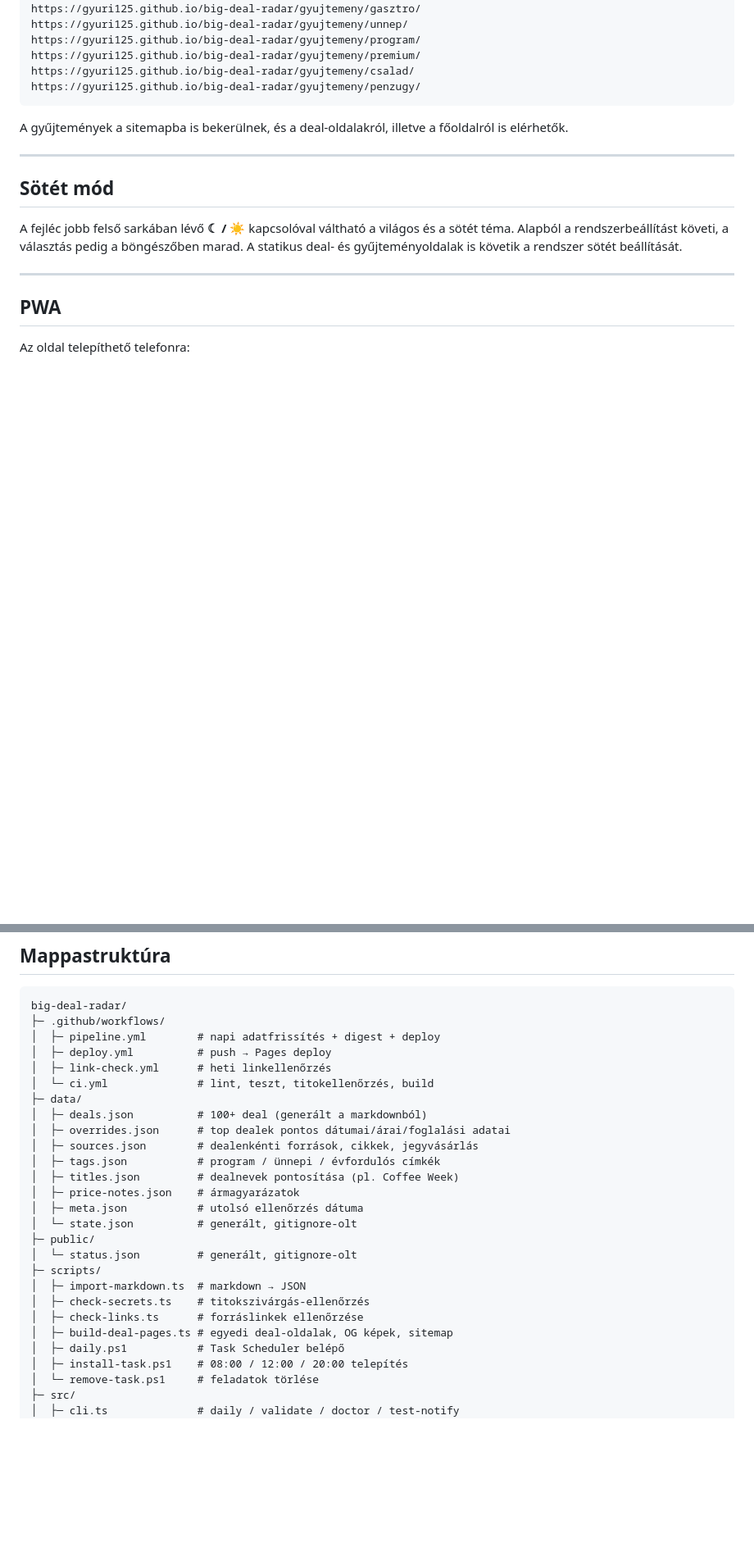
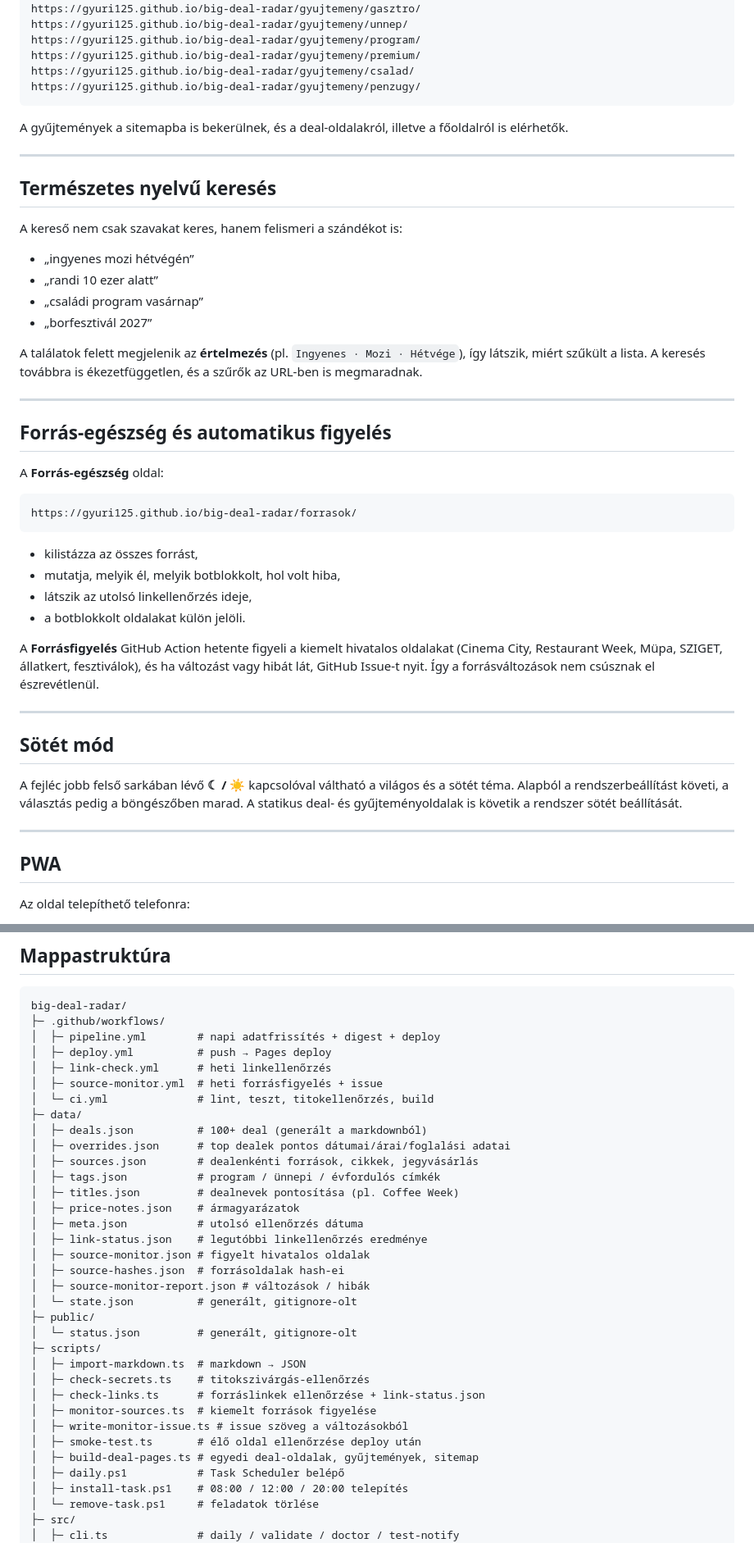
Before and after one commit to Gyuri125/big-deal-radar, a Markdown page: README.md, 2 parts joined by grey strips. Shown at 82% size. Drawn GitHub-style; blank space fills up the shorter version.

Commit message:
feat: termeszetes nyelvu kereses, forras-egeszseg es utvonal linkek

````diff
--- a/README.md
+++ b/README.md
@@ -602,6 +612,36 @@ A gyűjtemények a sitemapba is bekerülnek, és a deal-oldalakról, illetve a f
 
 ---
 
+## Természetes nyelvű keresés
+
+A kereső nem csak szavakat keres, hanem felismeri a szándékot is:
+
+- „ingyenes mozi hétvégén”
+- „randi 10 ezer alatt”
+- „családi program vasárnap”
+- „borfesztivál 2027”
+
+A találatok felett megjelenik az **értelmezés** (pl. `Ingyenes · Mozi · Hétvége`), így látszik, miért szűkült a lista. A keresés továbbra is ékezetfüggetlen, és a szűrők az URL-ben is megmaradnak.
+
+---
+
+## Forrás-egészség és automatikus figyelés
+
+A **Forrás-egészség** oldal:
+
+```text
+https://gyuri125.github.io/big-deal-radar/forrasok/
+```
+
+- kilistázza az összes forrást,
+- mutatja, melyik él, melyik botblokkolt, hol volt hiba,
+- látszik az utolsó linkellenőrzés ideje,
+- a botblokkolt oldalakat külön jelöli.
+
+A **Forrásfigyelés** GitHub Action hetente figyeli a kiemelt hivatalos oldalakat (Cinema City, Restaurant Week, Müpa, SZIGET, állatkert, fesztiválok), és ha változást vagy hibát lát, GitHub Issue-t nyit. Így a forrásváltozások nem csúsznak el észrevétlenül.
+
+---
+
 ## Sötét mód
 
 A fejléc jobb felső sarkában lévő **☾ / ☀** kapcsolóval váltható a világos és a sötét téma. Alapból a rendszerbeállítást követi, a választás pedig a böngészőben marad. A statikus deal- és gyűjteményoldalak is követik a rendszer sötét beállítását.
@@ -702,6 +747,7 @@ big-deal-radar/
 │  ├─ pipeline.yml        # napi adatfrissítés + digest + deploy
 │  ├─ deploy.yml          # push → Pages deploy
 │  ├─ link-check.yml      # heti linkellenőrzés
+│  ├─ source-monitor.yml  # heti forrásfigyelés + issue
 │  └─ ci.yml              # lint, teszt, titokellenőrzés, build
 ├─ data/
 │  ├─ deals.json          # 100+ deal (generált a markdownból)
@@ -711,14 +757,21 @@ big-deal-radar/
 │  ├─ titles.json         # dealnevek pontosítása (pl. Coffee Week)
 │  ├─ price-notes.json    # ármagyarázatok
 │  ├─ meta.json           # utolsó ellenőrzés dátuma
+│  ├─ link-status.json    # legutóbbi linkellenőrzés eredménye
+│  ├─ source-monitor.json # figyelt hivatalos oldalak
+│  ├─ source-hashes.json  # forrásoldalak hash-ei
+│  ├─ source-monitor-report.json # változások / hibák
 │  └─ state.json          # generált, gitignore-olt
 ├─ public/
 │  └─ status.json         # generált, gitignore-olt
 ├─ scripts/
 │  ├─ import-markdown.ts  # markdown → JSON
 │  ├─ check-secrets.ts    # titokszivárgás-ellenőrzés
-│  ├─ check-links.ts      # forráslinkek ellenőrzése
-│  ├─ build-deal-pages.ts # egyedi deal-oldalak, OG képek, sitemap
+│  ├─ check-links.ts      # forráslinkek ellenőrzése + link-status.json
+│  ├─ monitor-sources.ts  # kiemelt források figyelése
+│  ├─ write-monitor-issue.ts # issue szöveg a változásokból
+│  ├─ smoke-test.ts       # élő oldal ellenőrzése deploy után
+│  ├─ build-deal-pages.ts # egyedi deal-oldalak, gyűjtemények, sitemap
 │  ├─ daily.ps1           # Task Scheduler belépő
 │  ├─ install-task.ps1    # 08:00 / 12:00 / 20:00 telepítés
 │  └─ remove-task.ps1     # feladatok törlése
````
Also changed, not shown: other parts of README.md (+26 -8 lines), docs/preview-dark.png, docs/preview.png, 15 other files.
